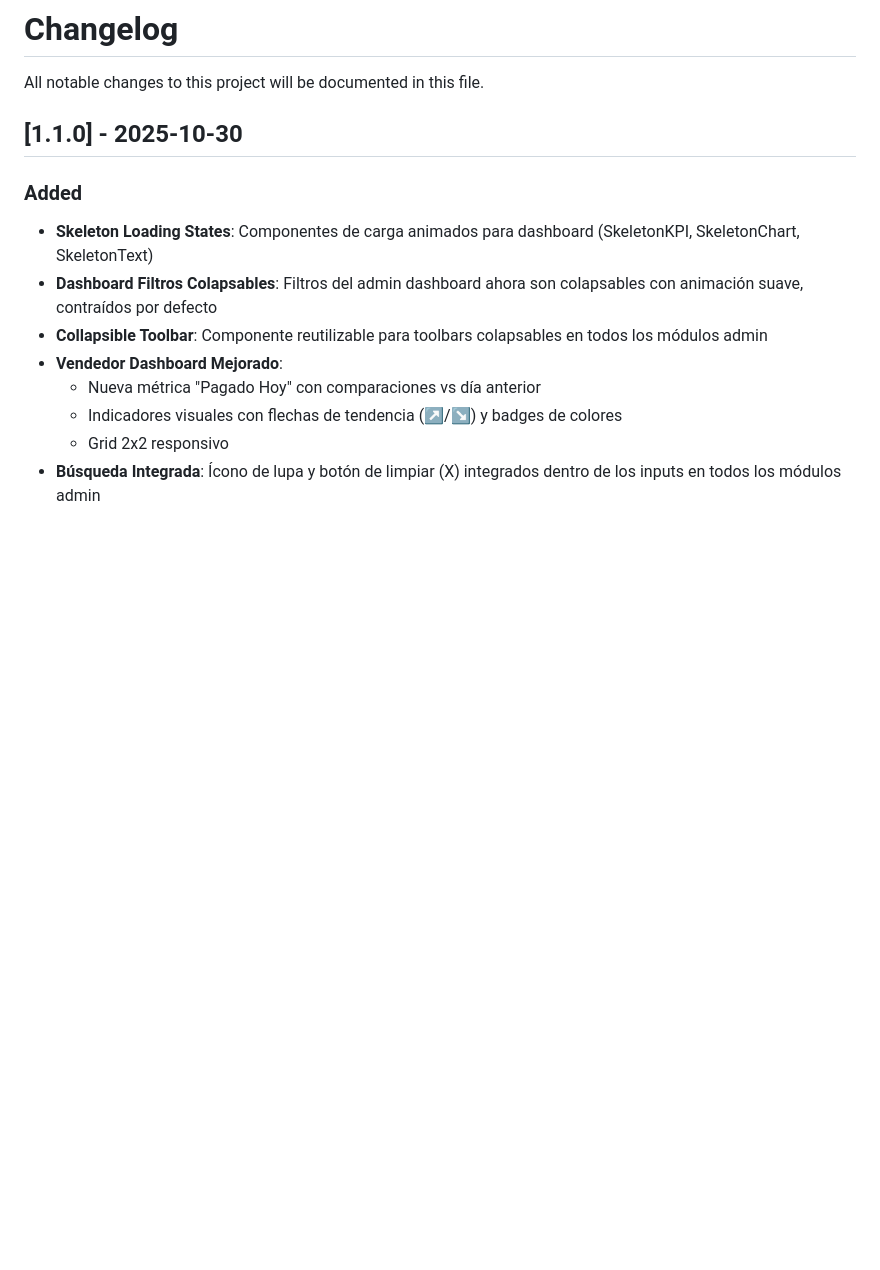
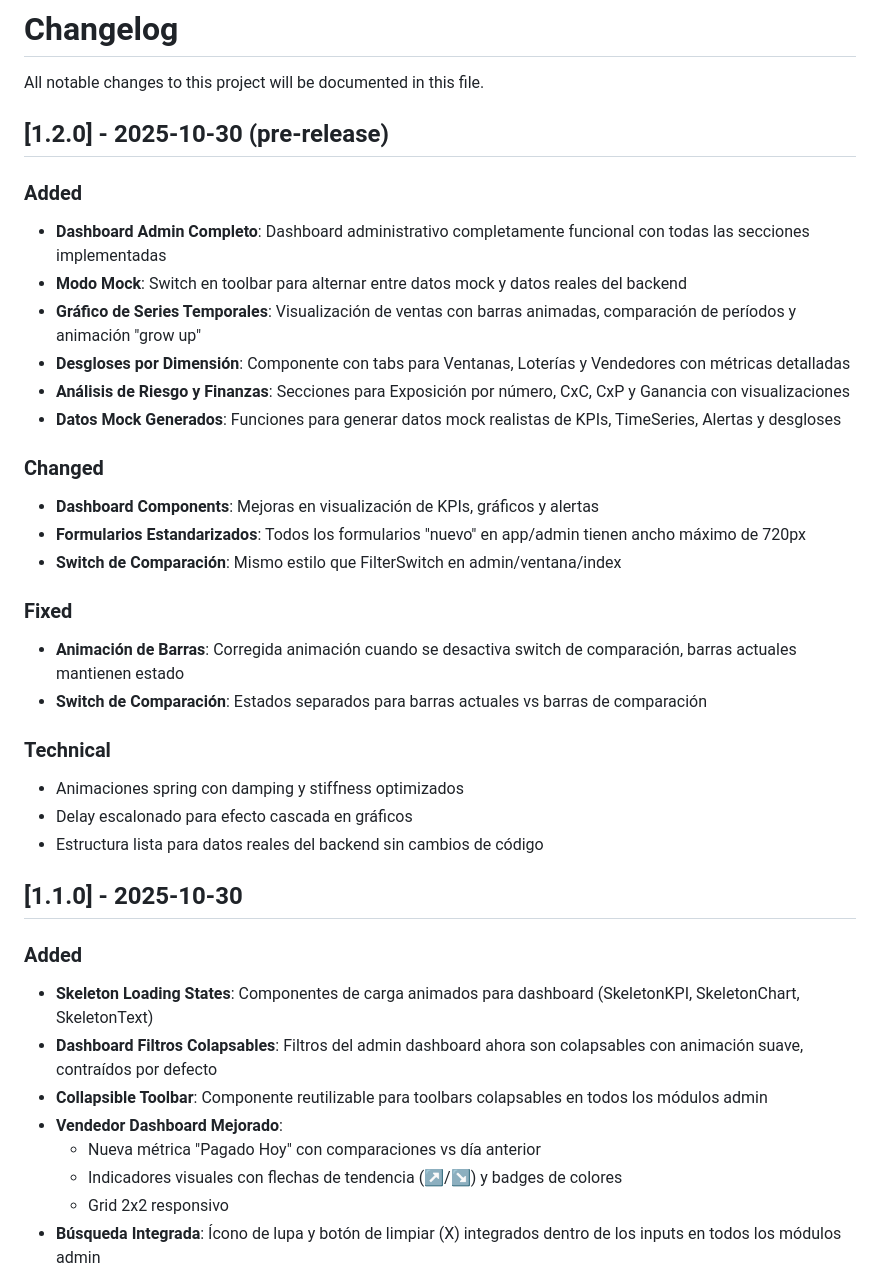
Before and after one commit to MQuirosP/bancas-admin-app, a Markdown page: CHANGELOG.md, the part around the change. GitHub-like rendering; blank space fills up the shorter version.

```diff
--- a/CHANGELOG.md
+++ b/CHANGELOG.md
@@ -1,6 +1,30 @@
 # Changelog
 
 All notable changes to this project will be documented in this file.
+
+## [1.2.0] - 2025-10-30 (pre-release)
+
+### Added
+- **Dashboard Admin Completo**: Dashboard administrativo completamente funcional con todas las secciones implementadas
+- **Modo Mock**: Switch en toolbar para alternar entre datos mock y datos reales del backend
+- **Gráfico de Series Temporales**: Visualización de ventas con barras animadas, comparación de períodos y animación "grow up"
+- **Desgloses por Dimensión**: Componente con tabs para Ventanas, Loterías y Vendedores con métricas detalladas
+- **Análisis de Riesgo y Finanzas**: Secciones para Exposición por número, CxC, CxP y Ganancia con visualizaciones
+- **Datos Mock Generados**: Funciones para generar datos mock realistas de KPIs, TimeSeries, Alertas y desgloses
+
+### Changed
+- **Dashboard Components**: Mejoras en visualización de KPIs, gráficos y alertas
+- **Formularios Estandarizados**: Todos los formularios "nuevo" en app/admin tienen ancho máximo de 720px
+- **Switch de Comparación**: Mismo estilo que FilterSwitch en admin/ventana/index
+
+### Fixed
+- **Animación de Barras**: Corregida animación cuando se desactiva switch de comparación, barras actuales mantienen estado
+- **Switch de Comparación**: Estados separados para barras actuales vs barras de comparación
+
+### Technical
+- Animaciones spring con damping y stiffness optimizados
+- Delay escalonado para efecto cascada en gráficos
+- Estructura lista para datos reales del backend sin cambios de código
 
 ## [1.1.0] - 2025-10-30
 
```
Also changed, not shown: README.md (+8 -9 lines).
